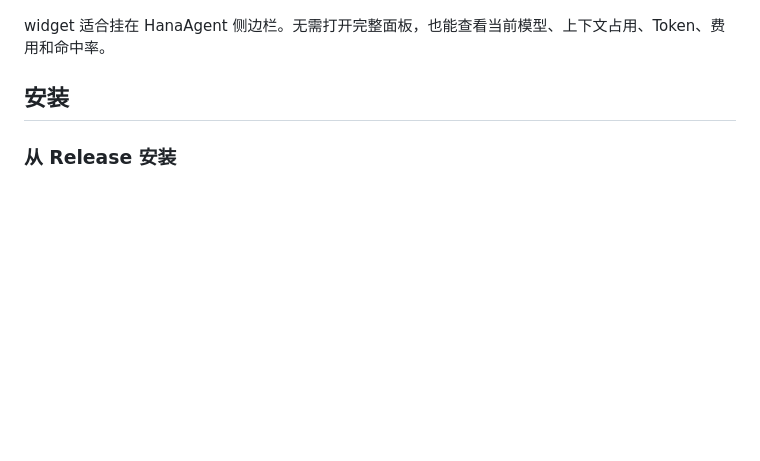
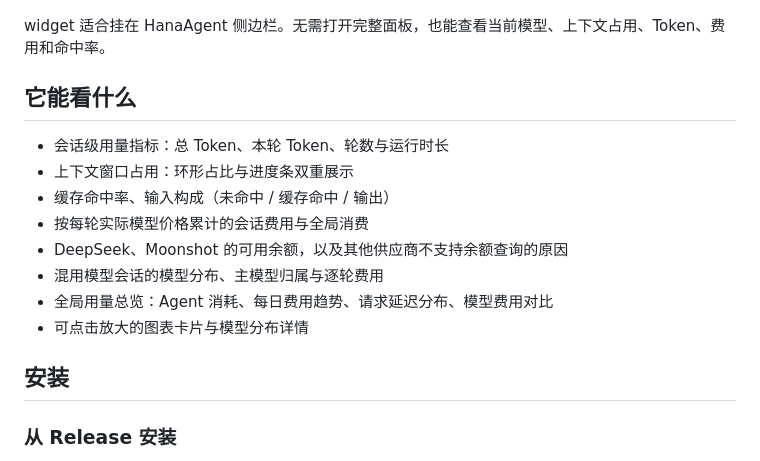
Before and after one commit to youyongdemao/HanaAgent-session-insight, a Markdown page: README.md, the part around one of its changes. GitHub-like rendering; blank space fills up the shorter version.

```diff
--- a/README.md
+++ b/README.md
@@ -39,6 +45,17 @@
 ![Session Insight widget](docs/screenshots/session-insight-widget.png)
 
 widget 适合挂在 HanaAgent 侧边栏。无需打开完整面板，也能查看当前模型、上下文占用、Token、费用和命中率。
+
+## 它能看什么
+
+- 会话级用量指标：总 Token、本轮 Token、轮数与运行时长
+- 上下文窗口占用：环形占比与进度条双重展示
+- 缓存命中率、输入构成（未命中 / 缓存命中 / 输出）
+- 按每轮实际模型价格累计的会话费用与全局消费
+- DeepSeek、Moonshot 的可用余额，以及其他供应商不支持余额查询的原因
+- 混用模型会话的模型分布、主模型归属与逐轮费用
+- 全局用量总览：Agent 消耗、每日费用趋势、请求延迟分布、模型费用对比
+- 可点击放大的图表卡片与模型分布详情
 
 ## 安装
 
```
Also changed, not shown: other parts of README.md (+20 -14 lines).
